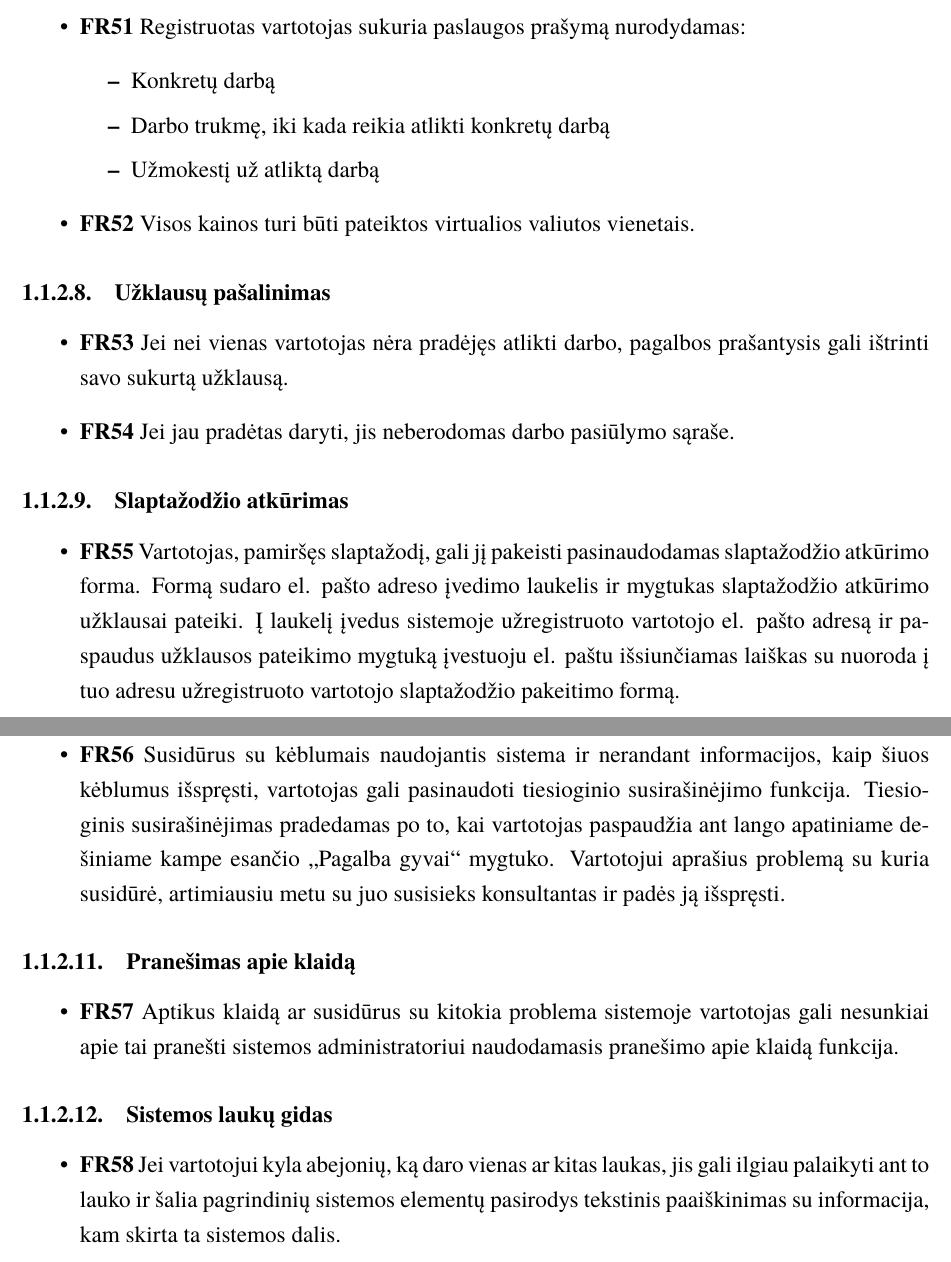
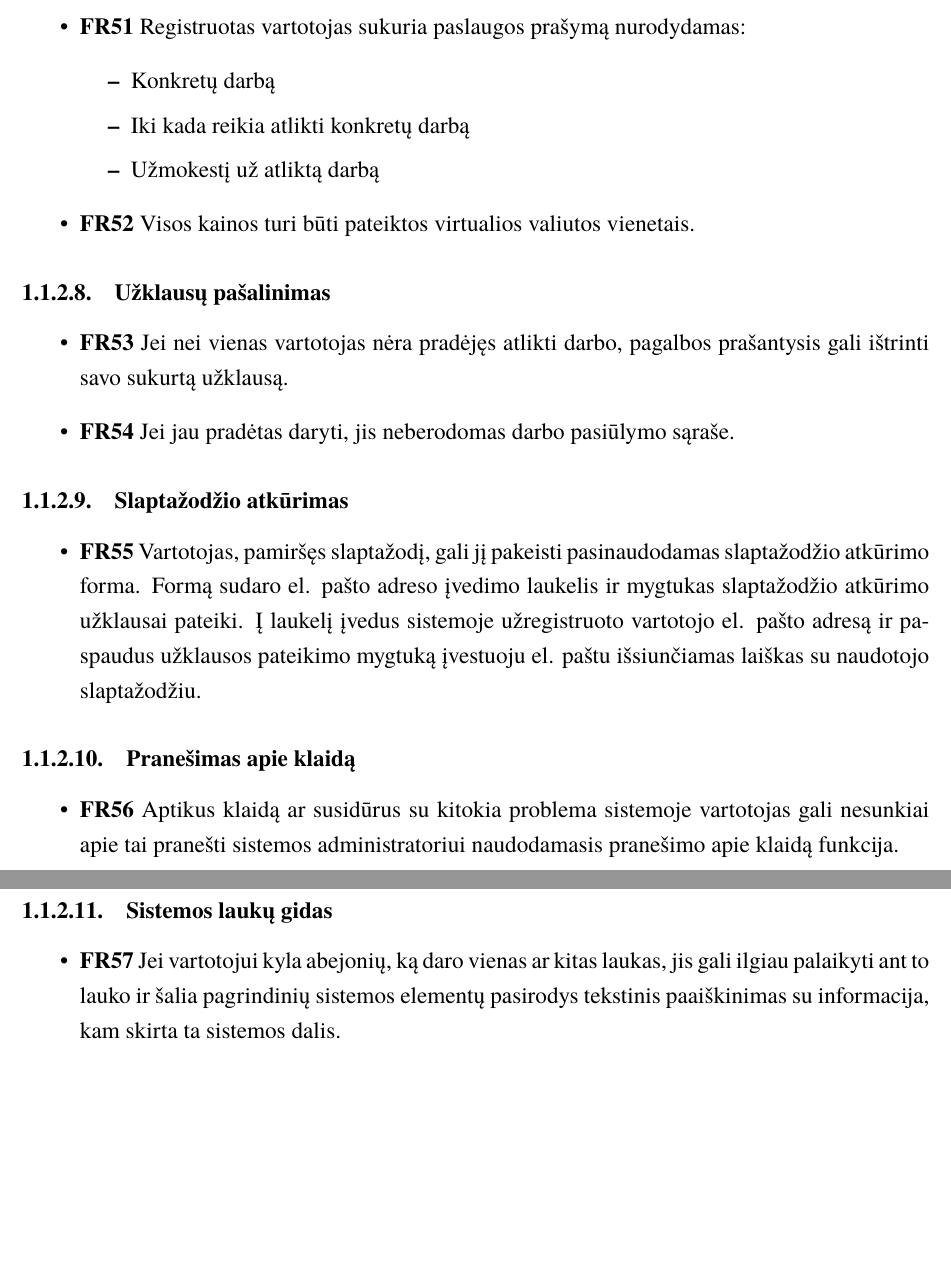
Before and after one commit to JankauskasJ/OI-Systems-PSI, a LaTeX document (LaTeX/Aprasas.tex): two parts of pages 7 and 8 of 20, joined at a grey line, cut so that both start at the same text, the shorter picture padded with empty space. Compiled offline with XeLaTeX; a missing font is replaced by an installed copy or a similar font.

Commit message:
Fix Requirements
Again

```diff
--- a/LaTeX/Aprasas.tex
+++ b/LaTeX/Aprasas.tex
@@ -153,7 +152,7 @@
 	\item \textbf{FR51} Registruotas vartotojas sukuria paslaugos prašymą nurodydamas:
 	\begin{itemize}
 		\item Konkretų darbą
-		\item Darbo trukmę, iki kada reikia atlikti konkretų darbą
+		\item Iki kada reikia atlikti konkretų darbą
 		\item Užmokestį už atliktą darbą
 	\end{itemize}
 	\item \textbf{FR52} Visos kainos turi būti pateiktos virtualios valiutos vienetais.
@@ -167,22 +166,17 @@
 
 \subsubsubsection{Slaptažodžio atkūrimas}
 \begin{itemize}
-	\item \textbf{FR55} Vartotojas, pamiršęs slaptažodį, gali jį pakeisti pasinaudodamas slaptažodžio atkūrimo forma. Formą sudaro el. pašto adreso įvedimo laukelis ir mygtukas slaptažodžio atkūrimo užklausai pateiki. Į laukelį įvedus sistemoje užregistruoto vartotojo el. pašto adresą ir paspaudus užklausos pateikimo mygtuką įvestuoju el. paštu išsiunčiamas laiškas su nuoroda į tuo adresu užregistruoto vartotojo slaptažodžio pakeitimo formą.
-\end{itemize}
-
-\subsubsubsection{Sistemos pagalba gyvai}
-\begin{itemize}
-	\item \textbf{FR56} Susidūrus su kėblumais naudojantis sistema ir nerandant informacijos, kaip šiuos kėblumus išspręsti, vartotojas gali pasinaudoti tiesioginio susirašinėjimo funkcija. Tiesioginis susirašinėjimas pradedamas po to, kai vartotojas paspaudžia ant lango apatiniame dešiniame kampe esančio „Pagalba gyvai“ mygtuko. Vartotojui aprašius problemą su kuria susidūrė, artimiausiu metu su juo susisieks konsultantas ir padės ją išspręsti.
+	\item \textbf{FR55} Vartotojas, pamiršęs slaptažodį, gali jį pakeisti pasinaudodamas slaptažodžio atkūrimo forma. Formą sudaro el. pašto adreso įvedimo laukelis ir mygtukas slaptažodžio atkūrimo užklausai pateiki. Į laukelį įvedus sistemoje užregistruoto vartotojo el. pašto adresą ir paspaudus užklausos pateikimo mygtuką įvestuoju el. paštu išsiunčiamas laiškas su naudotojo slaptažodžiu.
 \end{itemize}
 
 \subsubsubsection{Pranešimas apie klaidą}
 \begin{itemize}
-	\item \textbf{FR57} Aptikus klaidą ar susidūrus su kitokia problema sistemoje vartotojas gali nesunkiai apie tai pranešti sistemos administratoriui naudodamasis pranešimo apie klaidą funkcija.
+	\item \textbf{FR56} Aptikus klaidą ar susidūrus su kitokia problema sistemoje vartotojas gali nesunkiai apie tai pranešti sistemos administratoriui naudodamasis pranešimo apie klaidą funkcija.
 \end{itemize}
 
 \subsubsubsection{Sistemos laukų gidas}
 \begin{itemize}
-	\item \textbf{FR58} Jei vartotojui kyla abejonių, ką daro vienas ar kitas laukas, jis gali ilgiau palaikyti ant to lauko ir šalia pagrindinių sistemos elementų pasirodys tekstinis paaiškinimas su informacija, kam skirta ta sistemos dalis.
+	\item \textbf{FR57} Jei vartotojui kyla abejonių, ką daro vienas ar kitas laukas, jis gali ilgiau palaikyti ant to lauko ir šalia pagrindinių sistemos elementų pasirodys tekstinis paaiškinimas su informacija, kam skirta ta sistemos dalis.
 \end{itemize}
 
 \subsection{Nefunkciniai reikalavimai}
```
Also changed, not shown: LaTeX/Aprasas.pdf, LaTeX/Aprasas.tex (14 more changed lines), 4 other files.
